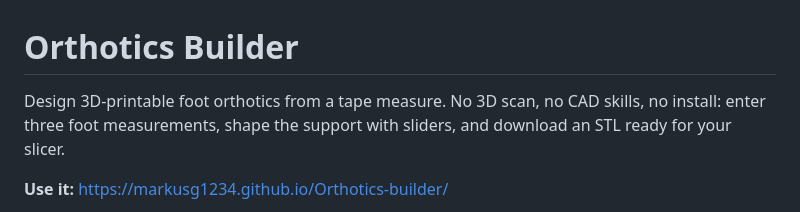
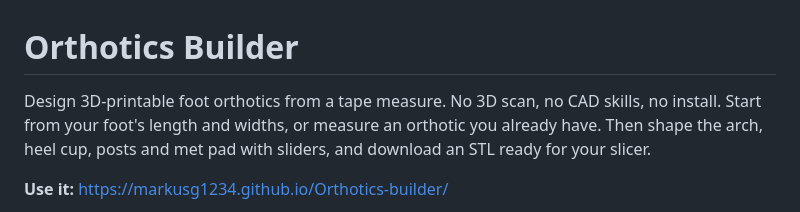
Before and after one commit to markusg1234/Orthotics-builder, a Markdown page: README.md, the part around the change. Drawn GitHub-style.

Commit message:
README: describe all the ways to start a design

```diff
--- a/README.md
+++ b/README.md
@@ -1,6 +1,6 @@
 # Orthotics Builder
 
-Design 3D-printable foot orthotics from a tape measure. No 3D scan, no CAD skills, no install: enter three foot measurements, shape the support with sliders, and download an STL ready for your slicer.
+Design 3D-printable foot orthotics from a tape measure. No 3D scan, no CAD skills, no install. Start from your foot's length and widths, or measure an orthotic you already have. Then shape the arch, heel cup, posts and met pad with sliders, and download an STL ready for your slicer.
 
 **Use it:** https://markusg1234.github.io/Orthotics-builder/
 
```
